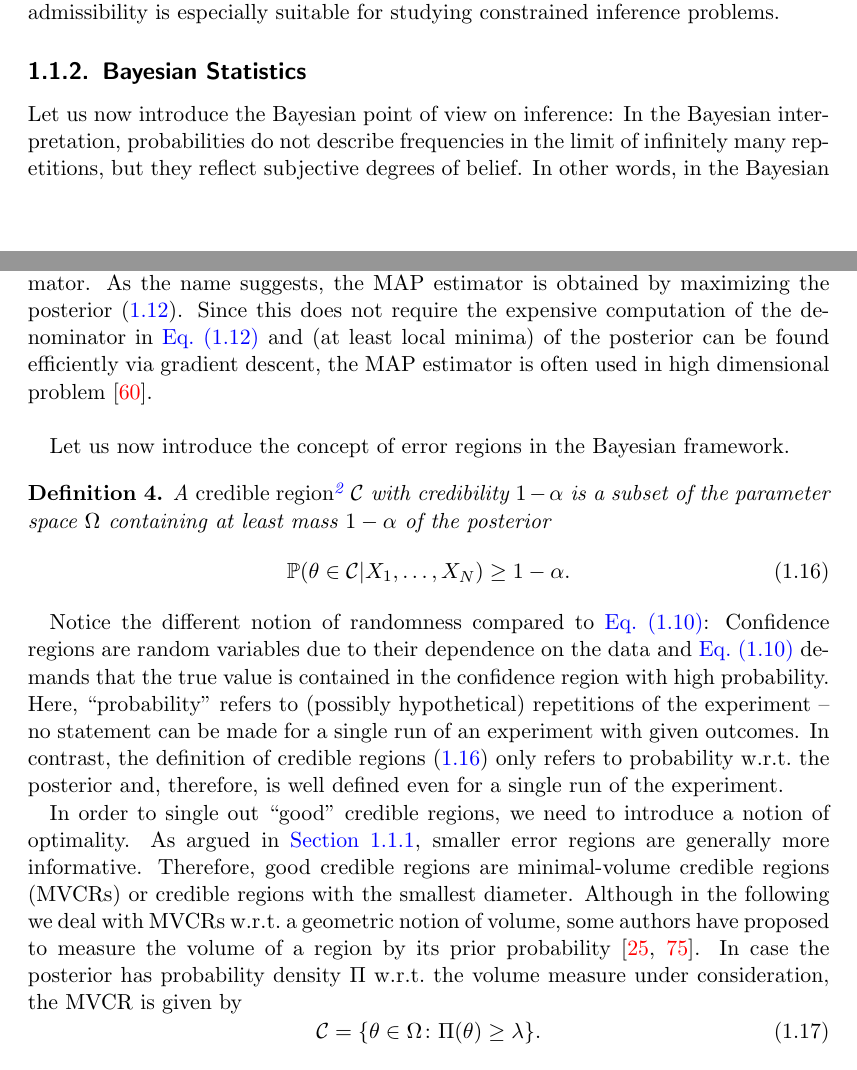
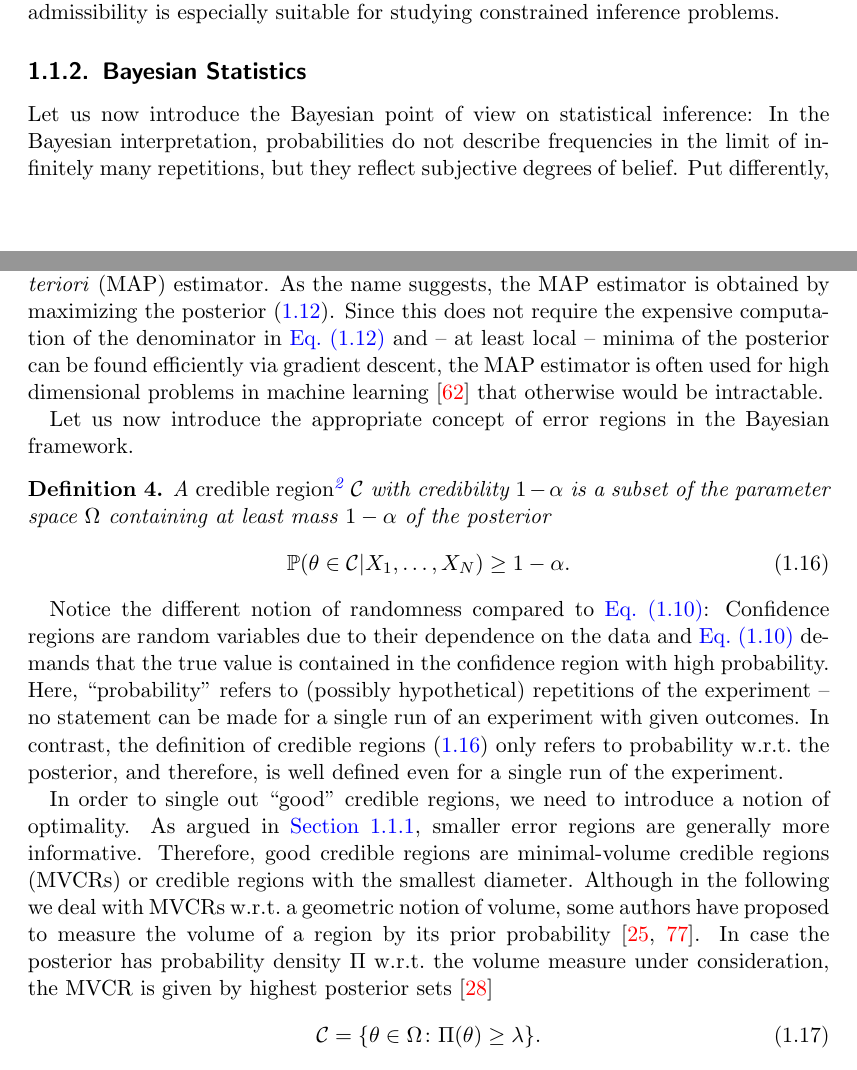
Before and after one commit to dseuss/thesis, a LaTeX thesis (thesis.tex, which reads chapters/error_region.tex): two parts of pages 13 and 15 of 65, joined at a grey line, cut so that both start at the same text. Compiled offline with pdfLaTeX.

Commit message:
Fixes to Bayesian introduction

```diff
--- a/chapters/error_region.tex
+++ b/chapters/error_region.tex
@@ -234,11 +234,10 @@ In \cref{sub:ortho.optimal} we show that this notion of admissibility is especia
 
 
 %%%%%%%%%%%%%%%%%%%%%%%%%%%%%%%%%%%%%%%%%%%%%%%%%%%%%%%%%%%%%%%%%%%%%%%%%%%%%%%%
-\subsection{Bayesian Statistics}
+\subsection{Bayesian Statistics}%
 \label{sub:stat.bayesian}
 
 
-Let us now introduce the Bayesian point of view on inference:
+Let us now introduce the Bayesian point of view on statistical inference:
 In the Bayesian interpretation, probabilities do not describe frequencies in the limit of infinitely many repetitions, but they reflect subjective degrees of belief.
-In other words, in the Bayesian framework randomness reflects one's ignorance, or lack of knowledge of the value of a parameter.
-In contrast to frequentist inference, this enables us to make probabilistic statements about the values of parameters even for a single set of observed data.
+Put differently, in the Bayesian framework randomness reflects one's ignorance or lack of knowledge of the value of a parameter.
@@ -285,12 +285,10 @@ provided the loss function $\Loss$ is a \emph{Bregman divergence}.
 Note that the expectation is taken over $\theta$ w.r.t.\ the posterior with observation $X$.
-
 Another example of a point estimator is the \emph{maximum a posteriori} (MAP) estimator.
 As the name suggests, the MAP estimator is obtained by maximizing the posterior~\eqref{eq:stat.bayesian.bayes_rule}.
-Since this does not require the expensive computation of the denominator in \cref{eq:stat.bayesian.bayes_rule} and (at least local minima) of the posterior can be found efficiently via gradient descent, the MAP estimator is often used in high dimensional problem~\cite{Murphy_2012_Machine}.\\
+Since this does not require the expensive computation of the denominator in \cref{eq:stat.bayesian.bayes_rule} and -- at least local -- minima of the posterior can be found efficiently via gradient descent, the MAP estimator is often used for high dimensional problems in machine learning~\cite{Murphy_2012_Machine} that otherwise would be intractable.
 
-
-Let us now introduce the concept of error regions in the Bayesian framework.
-\begin{definition}
+Let us now introduce the appropriate concept of error regions in the Bayesian framework.
+\begin{definition}%
   \label{def:stat.bayesian.cr}
   A \emph{credible region}\footnote{%
     We use the same letter for confidence and credible regions when the meaning is clear from the context.
@@ -304,13 +302,13 @@ Let us now introduce the concept of error regions in the Bayesian framework.
 Notice the different notion of randomness compared to \cref{eq:stat.frequentist.coverage}:
 Confidence regions are random variables due to their dependence on the data and \cref{eq:stat.frequentist.coverage} demands that the true value is contained in the confidence region with high probability.
 Here, \quotes{probability} refers to (possibly hypothetical) repetitions of the experiment -- no statement can be made for a single run of an experiment with given outcomes.
-In contrast, the definition of credible regions~\eqref{eq:stat.bayesian.credibility} only refers to probability w.r.t.\ the posterior and, therefore, is well defined even for a single run of the experiment.
+In contrast, the definition of credible regions~\eqref{eq:stat.bayesian.credibility} only refers to probability w.r.t.\ the posterior, and therefore, is well defined even for a single run of the experiment.
 
 In order to single out \quotes{good} credible regions, we need to introduce a notion of optimality.
 As argued in \cref{sub:stat.frequentist}, smaller error regions are generally more informative.
 Therefore, good credible regions are minimal-volume credible regions (MVCRs) or credible regions with the smallest diameter.
 Although in the following we deal with MVCRs w.r.t.\ a geometric notion of volume, some authors have proposed to measure the volume of a region by its prior probability~\cite{Evans_2006_Optimally,Shang_2013_Optimal}.
-In case the posterior has probability density $\Pdf$ w.r.t.\ the volume measure under consideration, the MVCR is given by
+In case the posterior has probability density $\Pdf$ w.r.t.\ the volume measure under consideration, the MVCR is given by highest posterior sets~\cite{Ferrie_2014_High}
 \[
   \label{eq:stat.bayesian.mvcr}
   \CR = \{ \theta \in \Omega\colon \Pdf(\theta) \ge \lambda \}.
```
Also changed, not shown: references_ds.bib (+17 -0 lines), chapters/error_region.tex (13 more changed lines), 1 other file.
